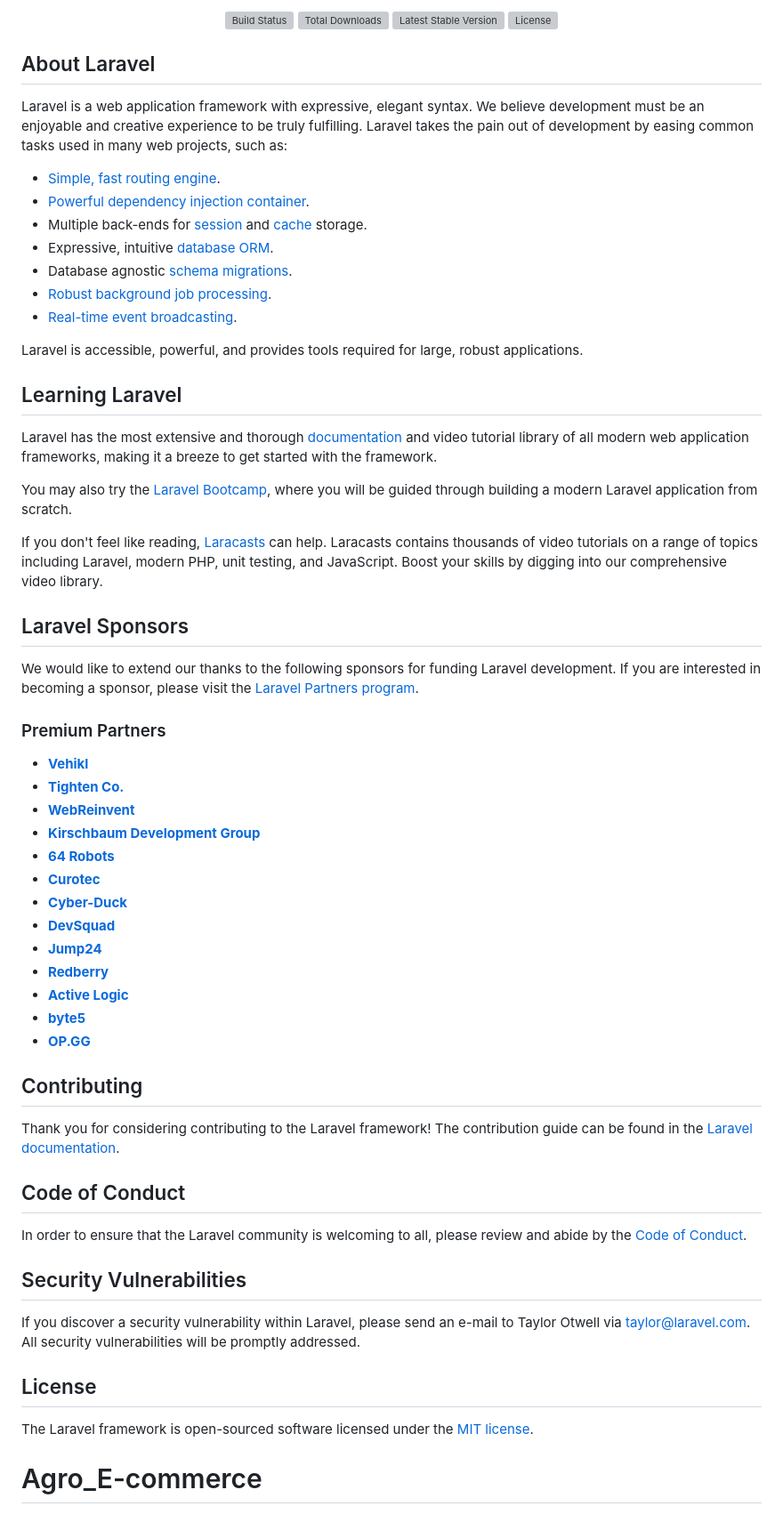
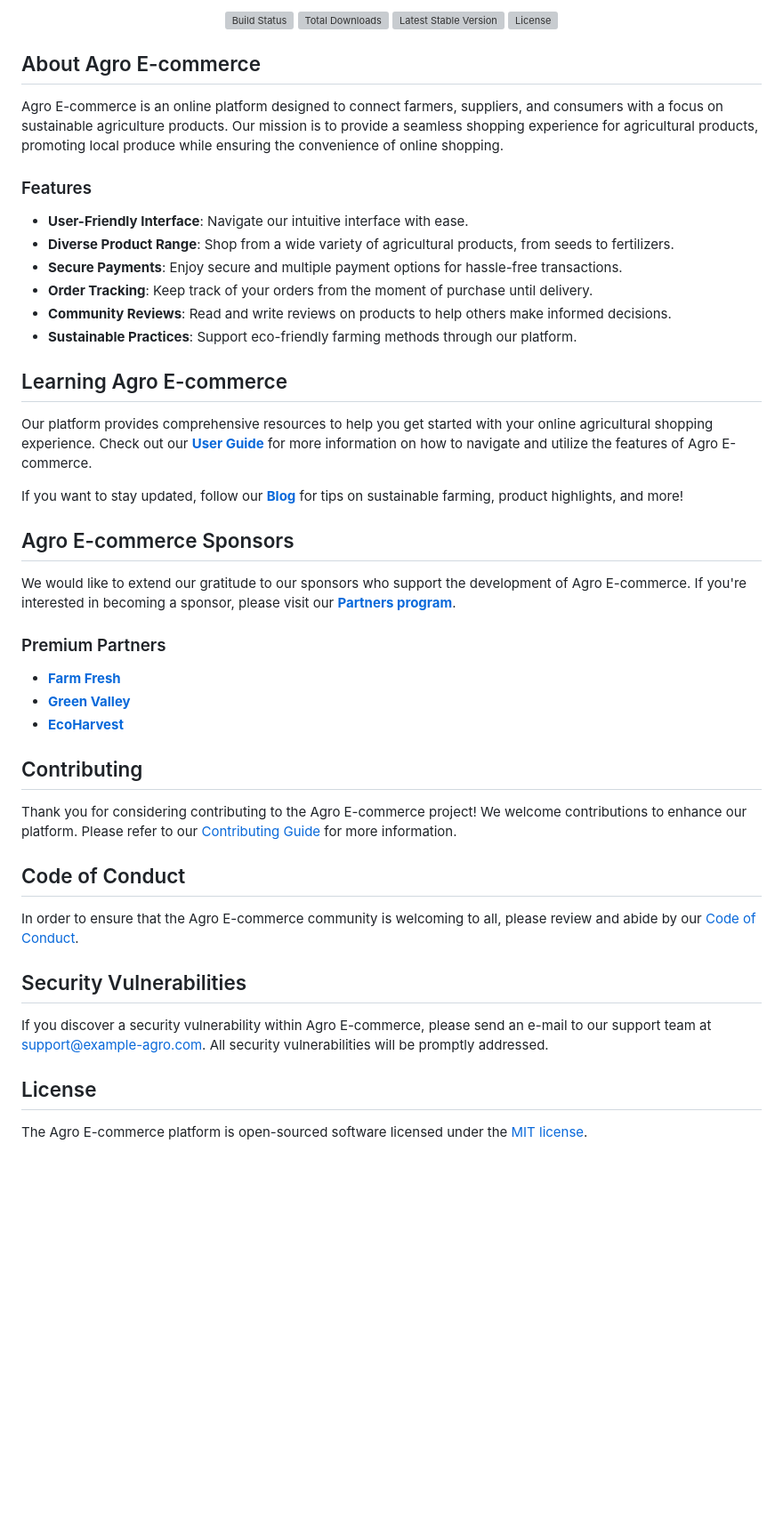
Before and after one commit to sanad-bhowmik/Agro_E-commerce, a Markdown page: README.md, the part around one of its changes. Shown at 89% size. Drawn GitHub-style; blank space fills up the shorter version; grey boxes are pictures that could not be loaded.

Commit message:
Redme File

```diff
--- a/README.md
+++ b/README.md
@@ -8,60 +8,46 @@
 </p>
 
-## About Laravel
+## About Agro E-commerce
 
-Laravel is a web application framework with expressive, elegant syntax. We believe development must be an enjoyable and creative experience to be truly fulfilling. Laravel takes the pain out of development by easing common tasks used in many web projects, such as:
+Agro E-commerce is an online platform designed to connect farmers, suppliers, and consumers with a focus on sustainable agriculture products. Our mission is to provide a seamless shopping experience for agricultural products, promoting local produce while ensuring the convenience of online shopping.
 
-- [Simple, fast routing engine](https://laravel.com/docs/routing).
-- [Powerful dependency injection container](https://laravel.com/docs/container).
-- Multiple back-ends for [session](https://laravel.com/docs/session) and [cache](https://laravel.com/docs/cache) storage.
-- Expressive, intuitive [database ORM](https://laravel.com/docs/eloquent).
-- Database agnostic [schema migrations](https://laravel.com/docs/migrations).
-- [Robust background job processing](https://laravel.com/docs/queues).
-- [Real-time event broadcasting](https://laravel.com/docs/broadcasting).
+### Features
 
-Laravel is accessible, powerful, and provides tools required for large, robust applications.
+- **User-Friendly Interface**: Navigate our intuitive interface with ease.
+- **Diverse Product Range**: Shop from a wide variety of agricultural products, from seeds to fertilizers.
+- **Secure Payments**: Enjoy secure and multiple payment options for hassle-free transactions.
+- **Order Tracking**: Keep track of your orders from the moment of purchase until delivery.
+- **Community Reviews**: Read and write reviews on products to help others make informed decisions.
+- **Sustainable Practices**: Support eco-friendly farming methods through our platform.
 
-## Learning Laravel
+## Learning Agro E-commerce
 
-Laravel has the most extensive and thorough [documentation](https://laravel.com/docs) and video tutorial library of all modern web application frameworks, making it a breeze to get started with the framework.
+Our platform provides comprehensive resources to help you get started with your online agricultural shopping experience. Check out our **[User Guide](https://example-agro.com/docs)** for more information on how to navigate and utilize the features of Agro E-commerce.
 
-You may also try the [Laravel Bootcamp](https://bootcamp.laravel.com), where you will be guided through building a modern Laravel application from scratch.
+If you want to stay updated, follow our **[Blog](https://example-agro.com/blog)** for tips on sustainable farming, product highlights, and more!
 
-If you don't feel like reading, [Laracasts](https://laracasts.com) can help. Laracasts contains thousands of video tutorials on a range of topics including Laravel, modern PHP, unit testing, and JavaScript. Boost your skills by digging into our comprehensive video library.
+## Agro E-commerce Sponsors
 
-## Laravel Sponsors
-
-We would like to extend our thanks to the following sponsors for funding Laravel development. If you are interested in becoming a sponsor, please visit the [Laravel Partners program](https://partners.laravel.com).
+We would like to extend our gratitude to our sponsors who support the development of Agro E-commerce. If you're interested in becoming a sponsor, please visit our **[Partners program](https://example-agro.com/partners)**.
 
 ### Premium Partners
 
-- **[Vehikl](https://vehikl.com/)**
-- **[Tighten Co.](https://tighten.co)**
-- **[WebReinvent](https://webreinvent.com/)**
-- **[Kirschbaum Development Group](https://kirschbaumdevelopment.com)**
-- **[64 Robots](https://64robots.com)**
-- **[Curotec](https://www.curotec.com/services/technologies/laravel/)**
-- **[Cyber-Duck](https://cyber-duck.co.uk)**
-- **[DevSquad](https://devsquad.com/hire-laravel-developers)**
-- **[Jump24](https://jump24.co.uk)**
-- **[Redberry](https://redberry.international/laravel/)**
-- **[Active Logic](https://activelogic.com)**
-- **[byte5](https://byte5.de)**
-- **[OP.GG](https://op.gg)**
+- **[Farm Fresh](https://farmfresh.com)**
+- **[Green Valley](https://greenvalley.com)**
+- **[EcoHarvest](https://ecoharvest.com)**
 
 ## Contributing
 
-Thank you for considering contributing to the Laravel framework! The contribution guide can be found in the [Laravel documentation](https://laravel.com/docs/contributions).
+Thank you for considering contributing to the Agro E-commerce project! We welcome contributions to enhance our platform. Please refer to our [Contributing Guide](https://example-agro.com/docs/contributing) for more information.
 
 ## Code of Conduct
 
-In order to ensure that the Laravel community is welcoming to all, please review and abide by the [Code of Conduct](https://laravel.com/docs/contributions#code-of-conduct).
+In order to ensure that the Agro E-commerce community is welcoming to all, please review and abide by our [Code of Conduct](https://example-agro.com/docs/code-of-conduct).
 
 ## Security Vulnerabilities
 
-If you discover a security vulnerability within Laravel, please send an e-mail to Taylor Otwell via [taylor@laravel.com](mailto:taylor@laravel.com). All security vulnerabilities will be promptly addressed.
+If you discover a security vulnerability within Agro E-commerce, please send an e-mail to our support team at [support@example-agro.com](mailto:support@example-agro.com). All security vulnerabilities will be promptly addressed.
 
 ## License
 
-The Laravel framework is open-sourced software licensed under the [MIT license](https://opensource.org/licenses/MIT).
-# Agro_E-commerce
+The Agro E-commerce platform is open-sourced software licensed under the [MIT license](https://opensource.org/licenses/MIT).
```
Also changed, not shown: other parts of README.md (+5 -5 lines).
